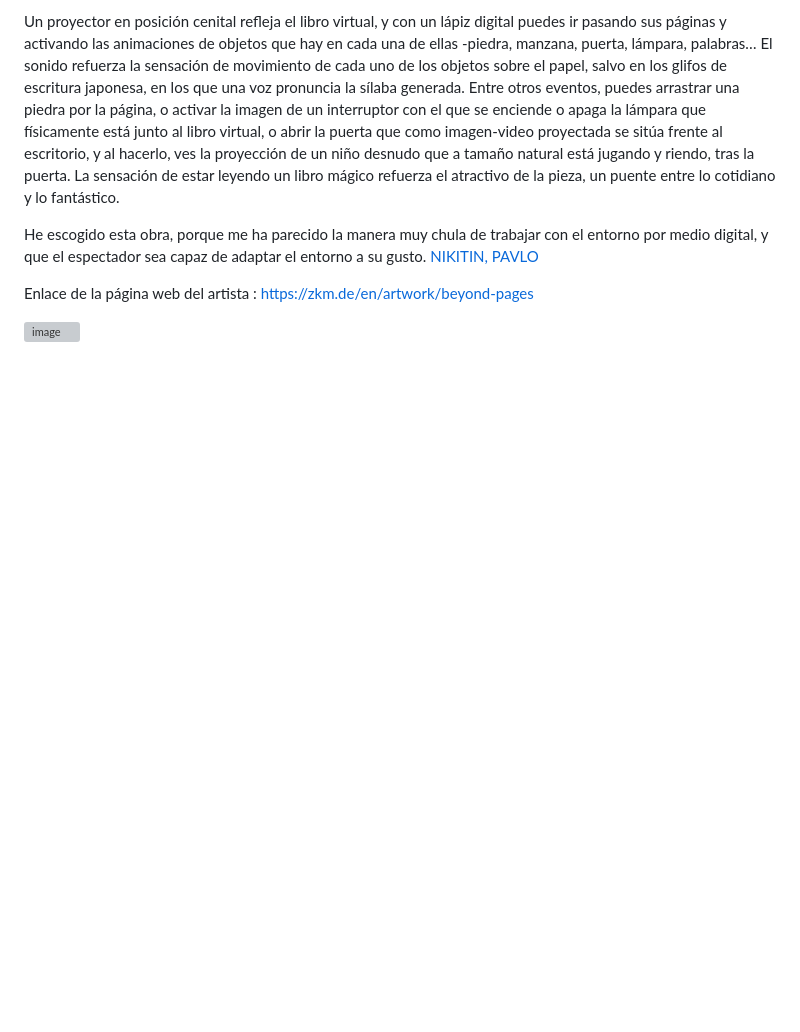
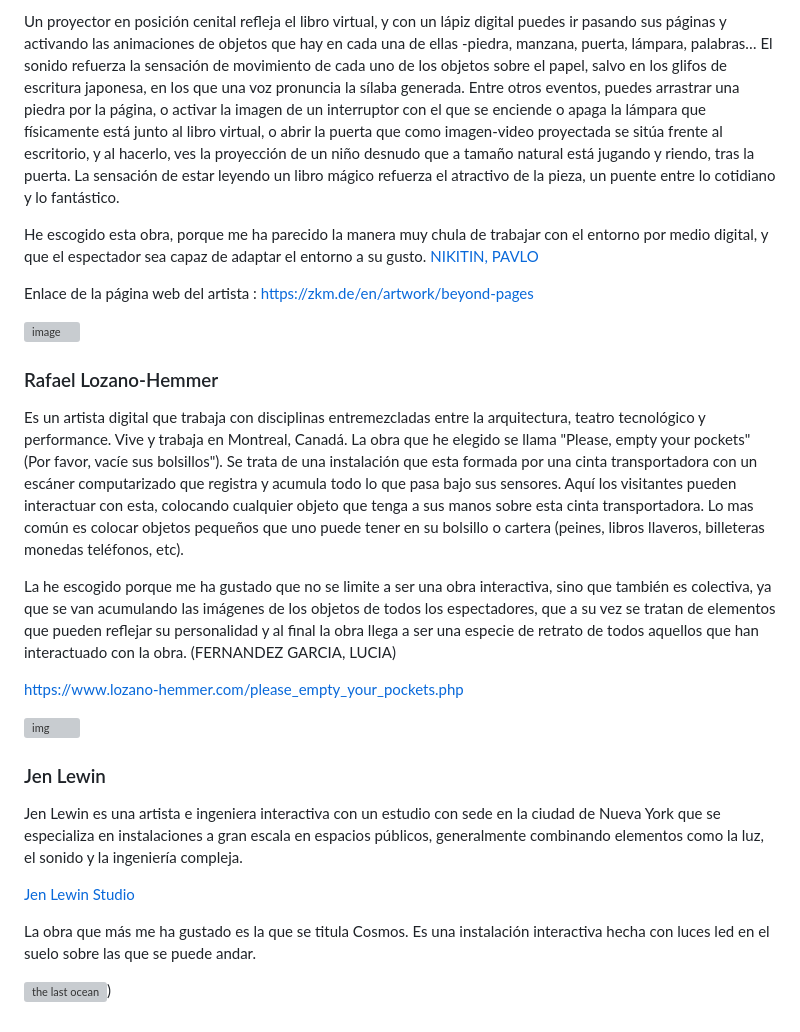
Before and after one commit to mgea/interart, a Markdown page: artistas/readme.md, the part around the change printed below. Rendered like a GitHub page; blank space fills up the shorter version; grey boxes are pictures that could not be loaded.

```diff
--- a/artistas/readme.md
+++ b/artistas/readme.md
@@ -28,3 +31,24 @@ He escogido esta obra, porque me ha parecido la manera muy chula de trabajar con
 Enlace de la página web del artista : https://zkm.de/en/artwork/beyond-pages
 
 ![image](https://user-images.githubusercontent.com/32359091/221676045-2520c195-f49f-46f7-81e9-35c5c9b6c2cf.png)
+
+
+### Rafael Lozano-Hemmer
+Es un artista digital que trabaja con disciplinas entremezcladas entre la arquitectura, teatro tecnológico y performance. Vive y trabaja en Montreal, Canadá. La obra que he elegido se llama "Please, empty your pockets" (Por favor, vacíe sus bolsillos").  Se trata de una instalación que esta formada por una cinta transportadora con un escáner computarizado que registra y acumula todo lo que pasa bajo sus sensores. Aquí los visitantes pueden interactuar con esta, colocando cualquier objeto que tenga a sus manos sobre esta cinta transportadora. Lo mas común es colocar objetos pequeños que uno puede tener en su bolsillo o cartera (peines, libros llaveros, billeteras monedas teléfonos, etc).
+
+La he escogido porque me ha gustado que no se limite a ser una obra interactiva, sino que también es colectiva, ya que se van acumulando las imágenes de los objetos de todos los espectadores, que a su vez se tratan de elementos que pueden reflejar su personalidad y al final la obra llega a ser una especie de retrato de todos aquellos que han interactuado con la obra. (FERNANDEZ GARCIA, LUCIA)
+
+https://www.lozano-hemmer.com/please_empty_your_pockets.php
+
+![img](https://www.lozano-hemmer.com/image_sets/please_empty_your_pockets/karlsruhe_2011/1738-ZKM-Global.jpg)
+
+
+
+### Jen Lewin
+Jen Lewin es una artista e ingeniera interactiva con un estudio con sede en la ciudad de Nueva York que se especializa en instalaciones a gran escala en espacios públicos, generalmente combinando elementos como la luz, el sonido y la ingeniería compleja.
+
+[Jen Lewin Studio](https://www.jenlewinstudio.com/)
+
+La obra que más me ha gustado es la que se titula Cosmos. Es una instalación interactiva hecha con luces led en el suelo sobre las que se puede andar.
+
+![the last ocean](https://res.cloudinary.com/jen-lewin-studio/image/upload/f_auto,q_auto/w_650,h_464,c_fill,g_auto/$wpsize_!2col-portfolio!,w_1000,h_714,c_fill,g_auto/v1663116721/WordPress_ImageUploads/Screen-Shot-2022-09-13-at-8.51.20-PM.png))
```
Also changed, not shown: other parts of artistas/readme.md (+6 -3 lines).
